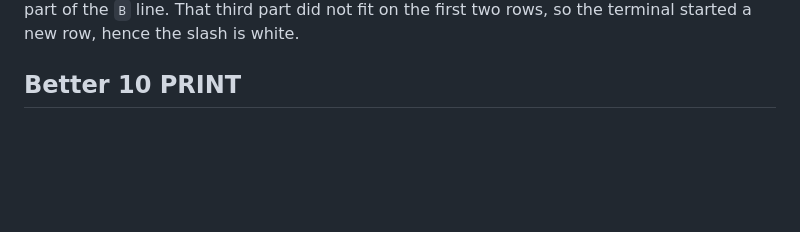
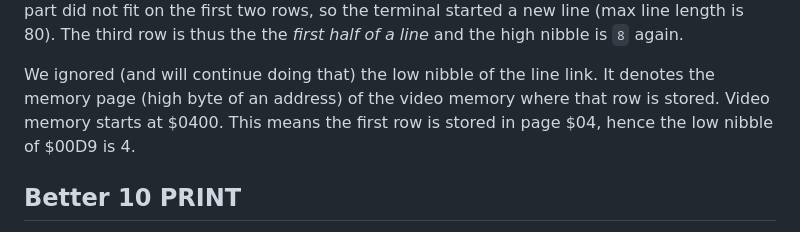
Before and after one commit to maarten-pennings/C64howto, a Markdown page: rowsvslines/readme.md, the part around one of its changes. GitHub-like rendering; blank space fills up the shorter version.

```diff
--- a/rowsvslines/readme.md
+++ b/rowsvslines/readme.md
@@ -221,5 +229,12 @@ so `B` is white. The next row is the second part of the `B` line so the slash is
 The next row is the third part of the `B` line. That third part did not fit on the
-first two rows, so the terminal started a new row, hence the slash is white.
+first two rows, so the terminal started a new line (max line length is 80).
+The third row is thus the the _first half of a line_ and
+the high nibble is `8` again.
+
+We ignored (and will continue doing that) the low nibble of the line link.
+It denotes the memory page (high byte of an address) of the video memory
+where that row is stored. Video memory starts at $0400. This means the first row
+is stored in page $04, hence the low nibble of $00D9 is 4.
 
 
 ## Better 10 PRINT
```
Also changed, not shown: other parts of rowsvslines/readme.md (+36 -28 lines), README.md (+7 -0 lines), rowsvslines/linelinktable1.png, 1 other file.
